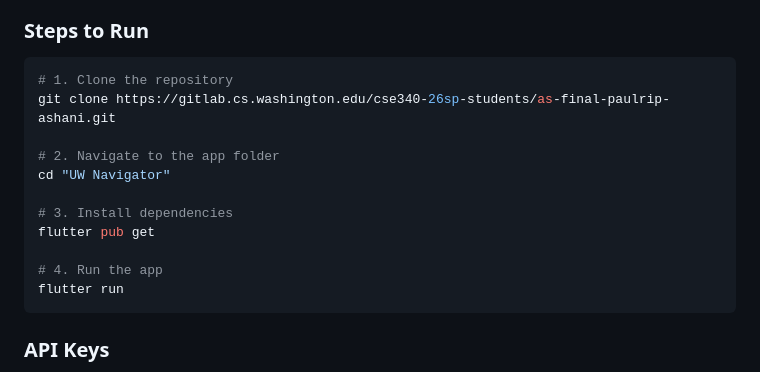
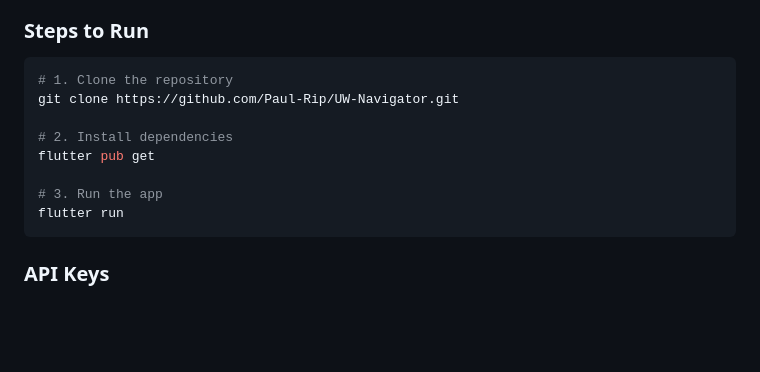
Before and after one commit to Paul-Rip/UW-Navigator, a Markdown page: docs/README.md, the part around the change. Rendered like a GitHub page; blank space fills up the shorter version.

Commit message:
Update repository link and running steps in README

````diff
--- a/docs/README.md
+++ b/docs/README.md
@@ -9,15 +9,12 @@
 ### Steps to Run
 ```bash
 # 1. Clone the repository
-git clone https://gitlab.cs.washington.edu/cse340-26sp-students/as-final-paulrip-ashani.git
+git clone https://github.com/Paul-Rip/UW-Navigator.git
 
-# 2. Navigate to the app folder
-cd "UW Navigator"
-
-# 3. Install dependencies
+# 2. Install dependencies
 flutter pub get
 
-# 4. Run the app
+# 3. Run the app
 flutter run
 ```
 
````
